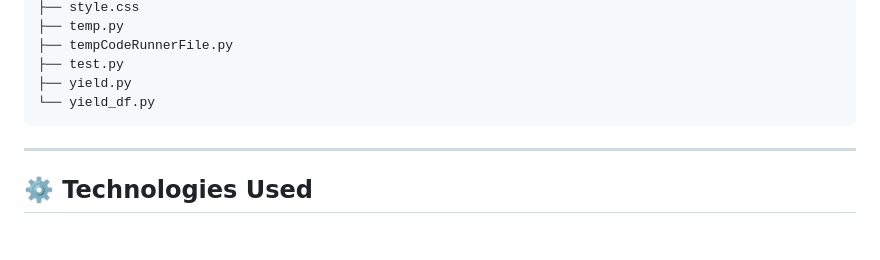
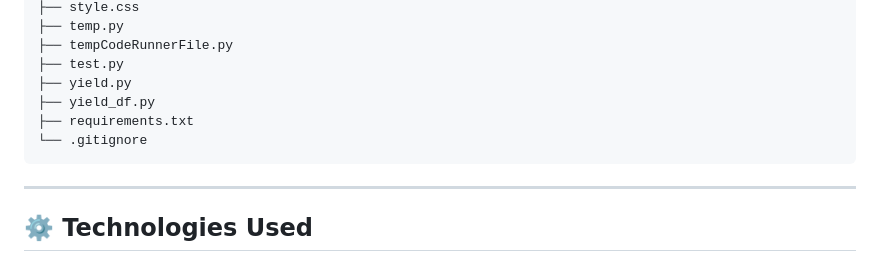
Before and after one commit to Kartavya-Jain/Smart-Crop-Yield-Predictor, a Markdown page: README.md, the part around one of its changes. GitHub-like rendering; blank space fills up the shorter version.

````diff
--- a/README.md
+++ b/README.md
@@ -72,7 +83,9 @@ Smart-Crop-Yield-Predictor/
 ├── tempCodeRunnerFile.py
 ├── test.py
 ├── yield.py
-└── yield_df.py
+├── yield_df.py
+├── requirements.txt
+└── .gitignore
 ```
 
 ---
````
Also changed, not shown: other parts of README.md (+44 -17 lines).
